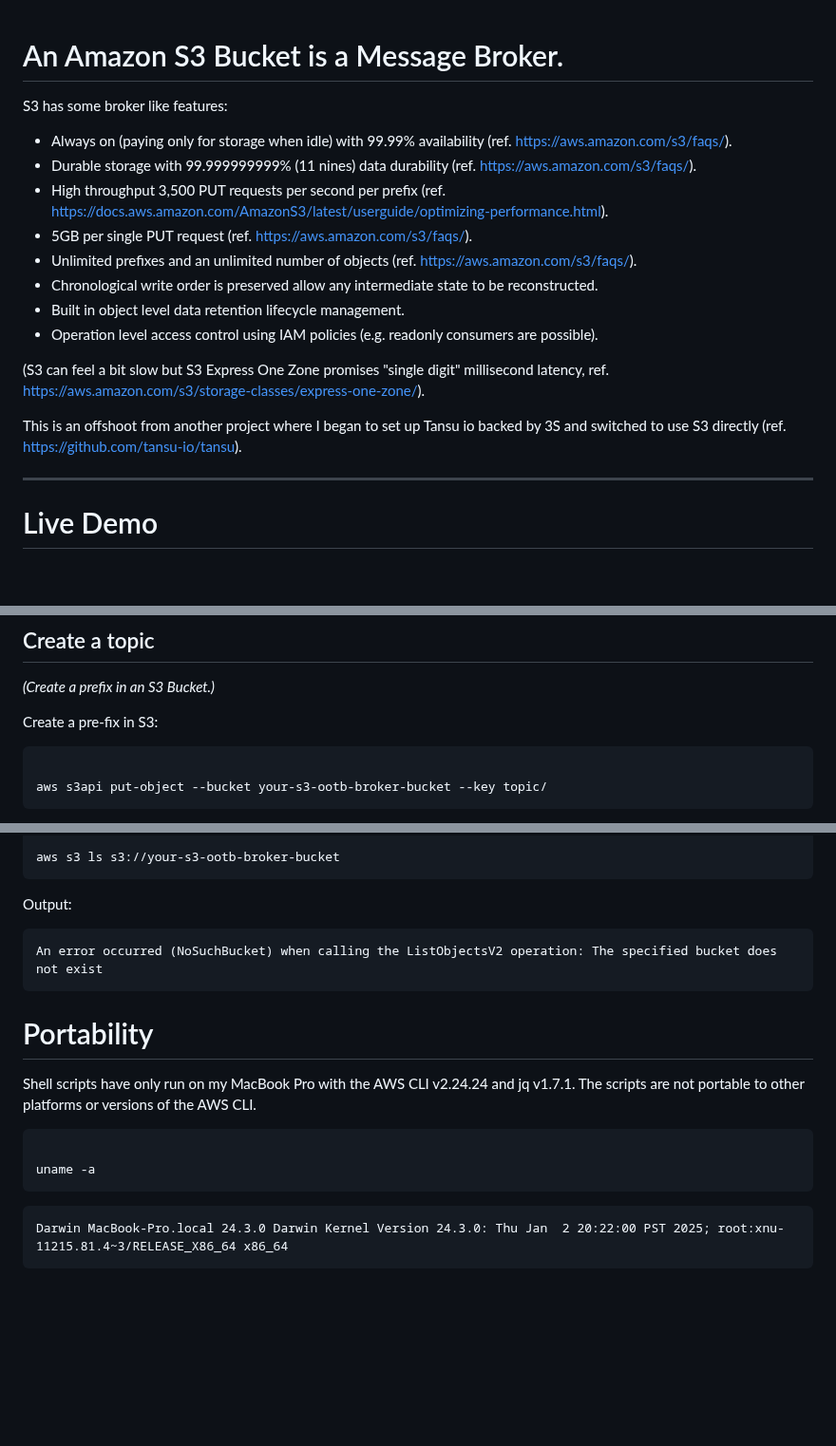
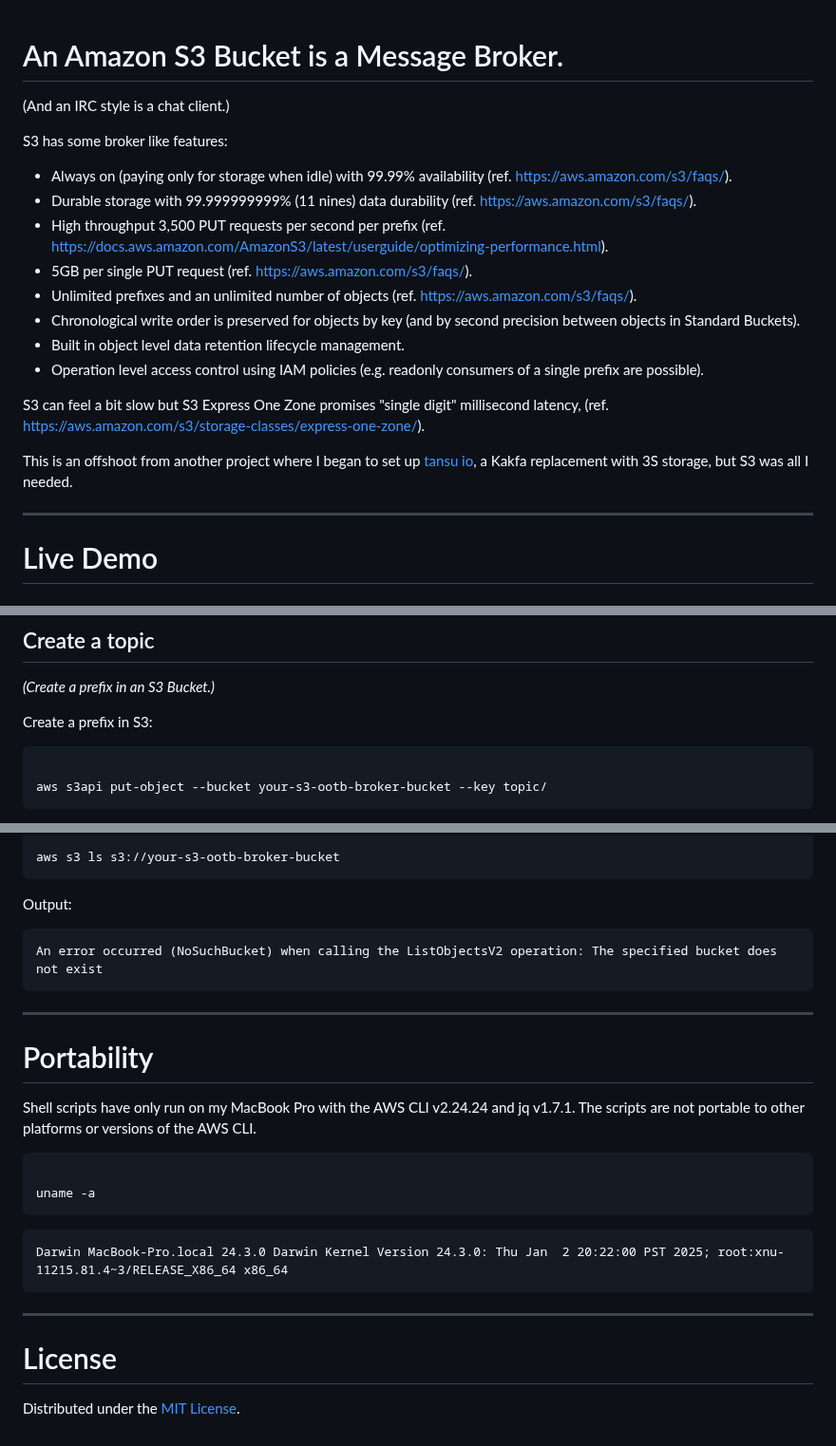
Before and after one commit to xn-intenton-z2a/s3-sqs-bridge, a Markdown page: S3_OOTB_BROKER.md, 3 parts joined by grey strips. Shown at 95% size. Rendered like a GitHub page; blank space fills up the shorter version.

````diff
--- a/S3_OOTB_BROKER.md
+++ b/S3_OOTB_BROKER.md
@@ -1,4 +1,5 @@
 # An Amazon S3 Bucket is a Message Broker.
+(And an IRC style is a chat client.)
 
 S3 has some broker like features:
 * Always on (paying only for storage when idle) with 99.99% availability (ref. https://aws.amazon.com/s3/faqs/).
@@ -6,15 +7,16 @@ S3 has some broker like features:
 * High throughput 3,500 PUT requests per second per prefix (ref. https://docs.aws.amazon.com/AmazonS3/latest/userguide/optimizing-performance.html).
 * 5GB per single PUT request (ref. https://aws.amazon.com/s3/faqs/).
 * Unlimited prefixes and an unlimited number of objects (ref. https://aws.amazon.com/s3/faqs/).
-* Chronological write order is preserved allow any intermediate state to be reconstructed.
+* Chronological write order is preserved for objects by key (and by second precision between objects in Standard Buckets).
 * Built in object level data retention lifecycle management.
-* Operation level access control using IAM policies (e.g. readonly consumers are possible).
+* Operation level access control using IAM policies (e.g. readonly consumers of a single prefix are possible).
 
-(S3 can feel a bit slow but S3 Express One Zone promises "single digit" millisecond latency, ref. https://aws.amazon.com/s3/storage-classes/express-one-zone/).
+S3 can feel a bit slow but S3 Express One Zone promises "single digit" millisecond latency, (ref. https://aws.amazon.com/s3/storage-classes/express-one-zone/).
 
-This is an offshoot from another project where I began to set up Tansu io backed by 3S and switched to use S3 directly (ref. https://github.com/tansu-io/tansu).
+This is an offshoot from another project where I began to set up [tansu io](https://github.com/tansu-io/tansu), a Kakfa replacement with 3S storage, but S3 was all I needed.
 
 ---
+
 # Live Demo
 
 ## Starting with nothing
@@ -49,7 +51,7 @@ aws s3api put-bucket-versioning --bucket your-s3-ootb-broker-bucket --versioning
 ## Create a topic
 _(Create a prefix in an S3 Bucket.)_
 
-Create a pre-fix in S3:
+Create a prefix in S3:
 ```bash
 
 aws s3api put-object --bucket your-s3-ootb-broker-bucket --key topic/
@@ -401,6 +436,8 @@ Output:
 An error occurred (NoSuchBucket) when calling the ListObjectsV2 operation: The specified bucket does not exist
 ```
 
+---
+
 # Portability
 
 Shell scripts have only run on my MacBook Pro with the AWS CLI v2.24.24 and jq v1.7.1. The scripts are not portable to other platforms or versions of the AWS CLI.
@@ -411,3 +448,9 @@ uname -a
 ```log
 Darwin MacBook-Pro.local 24.3.0 Darwin Kernel Version 24.3.0: Thu Jan  2 20:22:00 PST 2025; root:xnu-11215.81.4~3/RELEASE_X86_64 x86_64
 ```
+
+---
+
+# License
+
+Distributed under the [MIT License](LICENSE).
````
Also changed, not shown: other parts of S3_OOTB_BROKER.md (+52 -19 lines).
